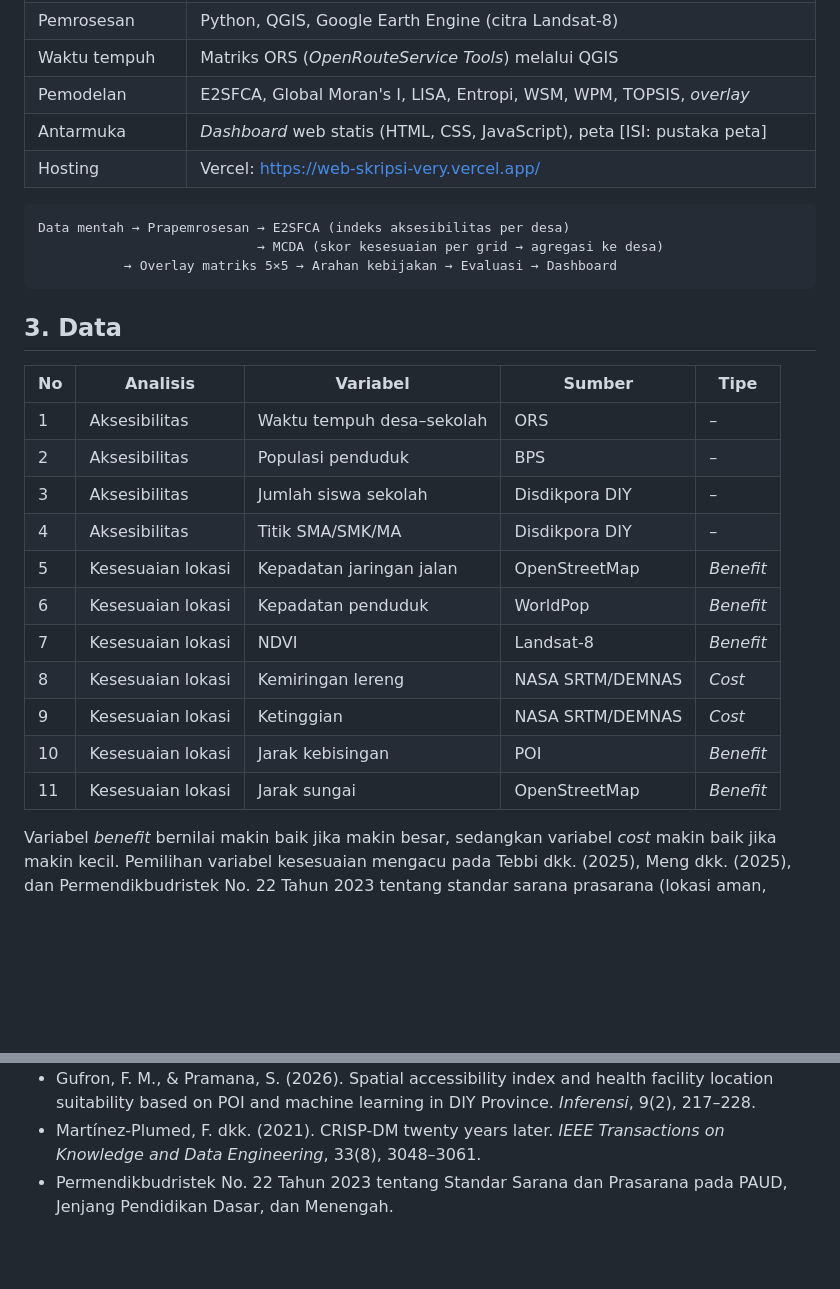
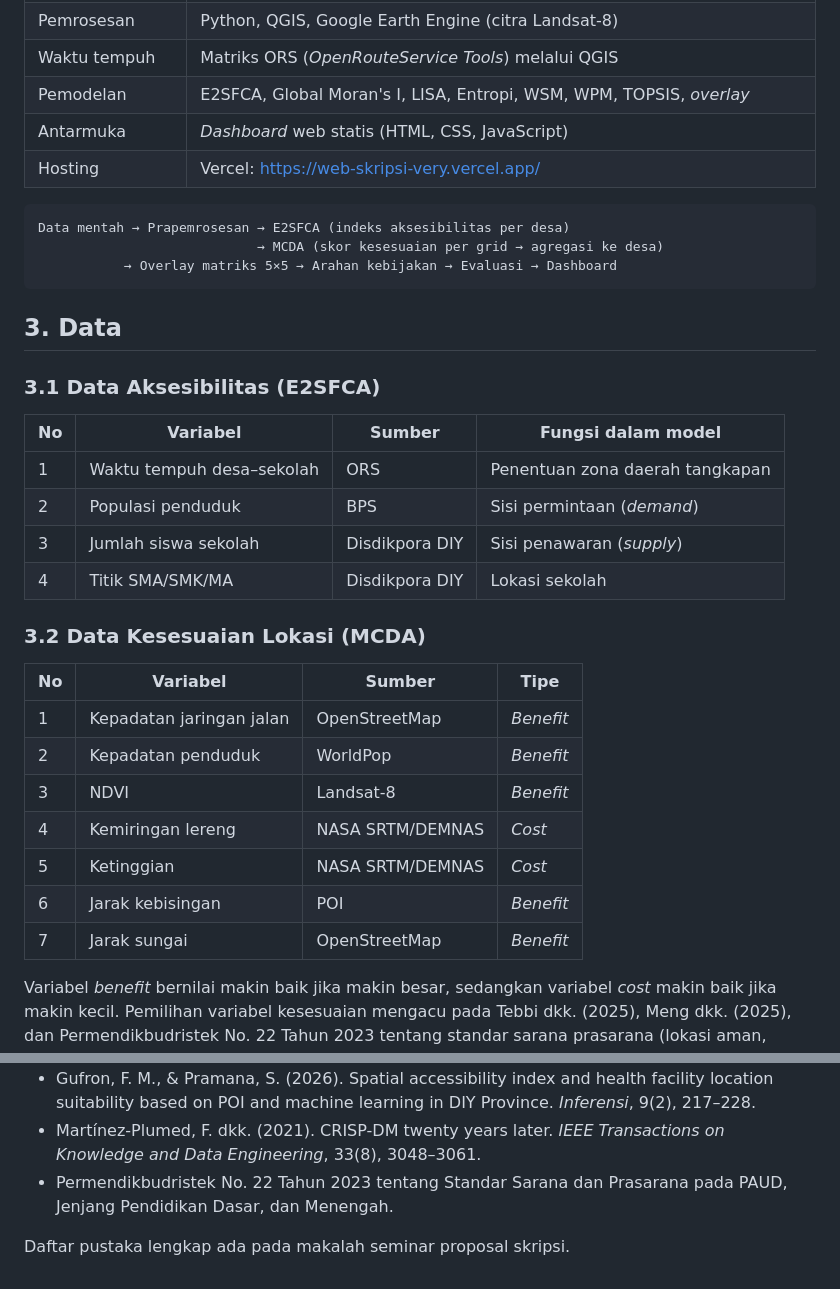
Before and after one commit to Verydw12/Analisis-Aksesibilitas-dan-Kesesuaian-Lokasi-Fasilitas-Pendidikan-SMA-Sederajat-dengan-E2SFCA-MCDA, a Markdown page: dokumentasi/dokumentasi penelitian.md, 2 parts joined by grey strips. GitHub-like rendering; blank space fills up the shorter version.

Commit message:
Refine documentation on data accessibility and suitability
Removed redundant information about the web dashboard in the interface section and added detailed subsections for accessibility and location suitability data.

````diff
--- a/dokumentasi/dokumentasi penelitian.md
+++ b/dokumentasi/dokumentasi penelitian.md
@@ -35,7 +35,7 @@ Penelitian mengikuti kerangka CRISP-DM (*business understanding*, *data understa
 | Pemrosesan | Python, QGIS, Google Earth Engine (citra Landsat-8) |
 | Waktu tempuh | Matriks ORS (*OpenRouteService Tools*) melalui QGIS |
 | Pemodelan | E2SFCA, Global Moran's I, LISA, Entropi, WSM, WPM, TOPSIS, *overlay* |
-| Antarmuka | *Dashboard* web statis (HTML, CSS, JavaScript), peta [ISI: pustaka peta] |
+| Antarmuka | *Dashboard* web statis (HTML, CSS, JavaScript) |
 | Hosting | Vercel: https://web-skripsi-very.vercel.app/ |
 
 ```
@@ -46,19 +46,26 @@ Data mentah → Prapemrosesan → E2SFCA (indeks aksesibilitas per desa)
 
 ## 3. Data
 
-| No | Analisis | Variabel | Sumber | Tipe |
-|---|---|---|---|---|
-| 1 | Aksesibilitas | Waktu tempuh desa–sekolah | ORS | – |
-| 2 | Aksesibilitas | Populasi penduduk | BPS | – |
-| 3 | Aksesibilitas | Jumlah siswa sekolah | Disdikpora DIY | – |
-| 4 | Aksesibilitas | Titik SMA/SMK/MA | Disdikpora DIY | – |
-| 5 | Kesesuaian lokasi | Kepadatan jaringan jalan | OpenStreetMap | *Benefit* |
-| 6 | Kesesuaian lokasi | Kepadatan penduduk | WorldPop | *Benefit* |
-| 7 | Kesesuaian lokasi | NDVI | Landsat-8 | *Benefit* |
-| 8 | Kesesuaian lokasi | Kemiringan lereng | NASA SRTM/DEMNAS | *Cost* |
-| 9 | Kesesuaian lokasi | Ketinggian | NASA SRTM/DEMNAS | *Cost* |
-| 10 | Kesesuaian lokasi | Jarak kebisingan | POI | *Benefit* |
-| 11 | Kesesuaian lokasi | Jarak sungai | OpenStreetMap | *Benefit* |
+### 3.1 Data Aksesibilitas (E2SFCA)
+
+| No | Variabel | Sumber | Fungsi dalam model |
+|---|---|---|---|
+| 1 | Waktu tempuh desa–sekolah | ORS | Penentuan zona daerah tangkapan |
+| 2 | Populasi penduduk | BPS | Sisi permintaan (*demand*) |
+| 3 | Jumlah siswa sekolah | Disdikpora DIY | Sisi penawaran (*supply*) |
+| 4 | Titik SMA/SMK/MA | Disdikpora DIY | Lokasi sekolah |
+
+### 3.2 Data Kesesuaian Lokasi (MCDA)
+
+| No | Variabel | Sumber | Tipe |
+|---|---|---|---|
+| 1 | Kepadatan jaringan jalan | OpenStreetMap | *Benefit* |
+| 2 | Kepadatan penduduk | WorldPop | *Benefit* |
+| 3 | NDVI | Landsat-8 | *Benefit* |
+| 4 | Kemiringan lereng | NASA SRTM/DEMNAS | *Cost* |
+| 5 | Ketinggian | NASA SRTM/DEMNAS | *Cost* |
+| 6 | Jarak kebisingan | POI | *Benefit* |
+| 7 | Jarak sungai | OpenStreetMap | *Benefit* |
 
 Variabel *benefit* bernilai makin baik jika makin besar, sedangkan variabel *cost* makin baik jika makin kecil. Pemilihan variabel kesesuaian mengacu pada Tebbi dkk. (2025), Meng dkk. (2025), dan Permendikbudristek No. 22 Tahun 2023 tentang standar sarana prasarana (lokasi aman, nyaman, terhindar dari bahaya dan kebisingan).
 
@@ -211,3 +218,5 @@ Menggunakan data penduduk usia 16–18 tahun dari Dukcapil/BPS, memodelkan waktu
 - Gufron, F. M., & Pramana, S. (2026). Spatial accessibility index and health facility location suitability based on POI and machine learning in DIY Province. *Inferensi*, 9(2), 217–228.
 - Martínez-Plumed, F. dkk. (2021). CRISP-DM twenty years later. *IEEE Transactions on Knowledge and Data Engineering*, 33(8), 3048–3061.
 - Permendikbudristek No. 22 Tahun 2023 tentang Standar Sarana dan Prasarana pada PAUD, Jenjang Pendidikan Dasar, dan Menengah.
+
+Daftar pustaka lengkap ada pada makalah seminar proposal skripsi.
````
